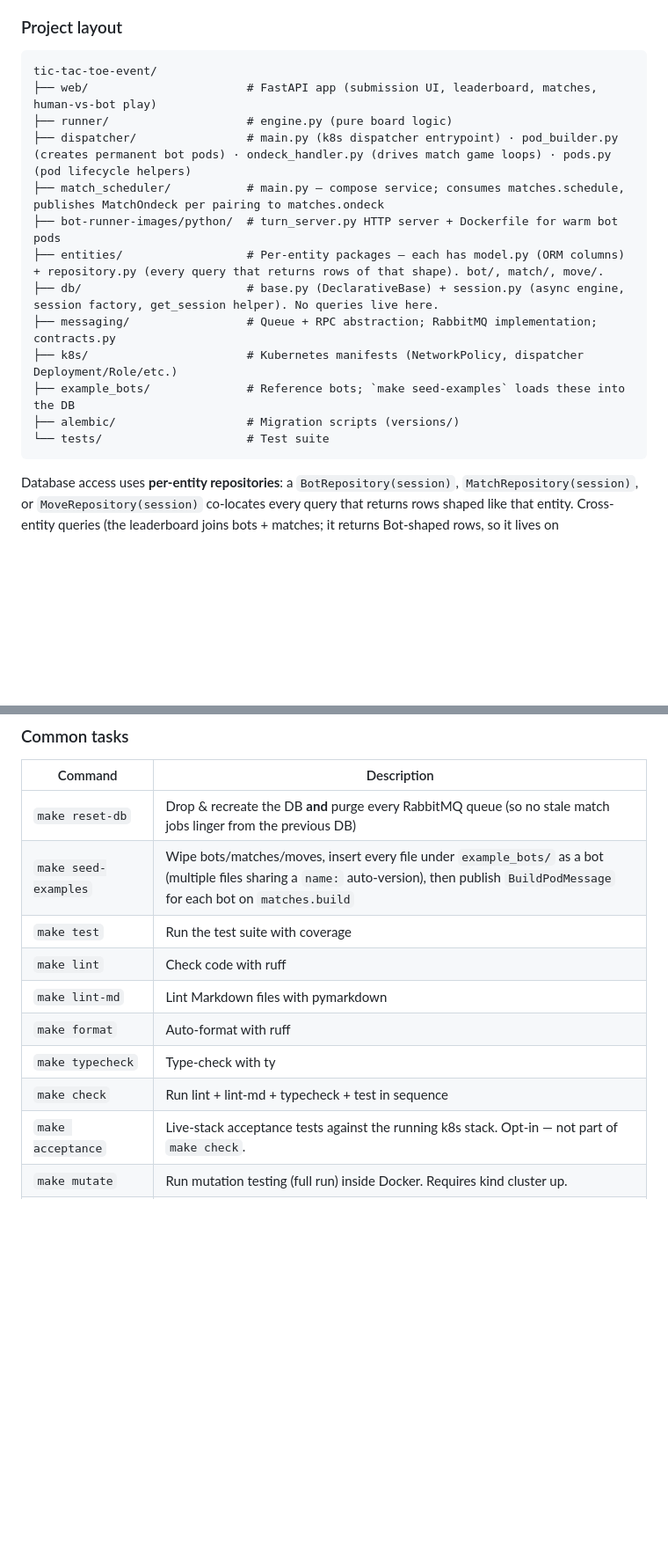
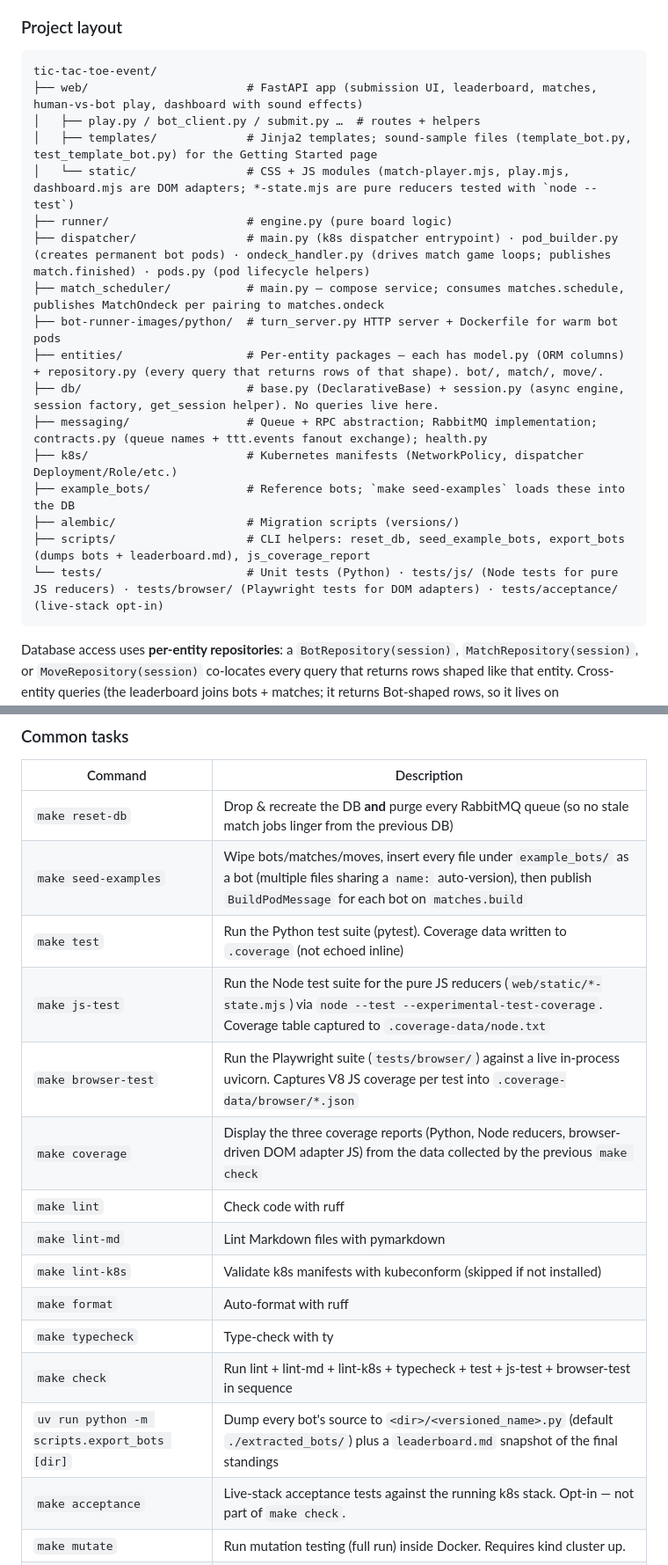
Before and after one commit to pyowa/june-2026-tictactoe-bots, a Markdown page: README.md, 2 parts joined by grey strips. Shown at 88% size. GitHub-like rendering; blank space fills up the shorter version.

````diff
--- a/README.md
+++ b/README.md
@@ -278,18 +304,22 @@ sequenceDiagram
 
 ```text
 tic-tac-toe-event/
-├── web/                       # FastAPI app (submission UI, leaderboard, matches, human-vs-bot play)
+├── web/                       # FastAPI app (submission UI, leaderboard, matches, human-vs-bot play, dashboard with sound effects)
+│   ├── play.py / bot_client.py / submit.py …  # routes + helpers
+│   ├── templates/             # Jinja2 templates; sound-sample files (template_bot.py, test_template_bot.py) for the Getting Started page
+│   └── static/                # CSS + JS modules (match-player.mjs, play.mjs, dashboard.mjs are DOM adapters; *-state.mjs are pure reducers tested with `node --test`)
 ├── runner/                    # engine.py (pure board logic)
-├── dispatcher/                # main.py (k8s dispatcher entrypoint) · pod_builder.py (creates permanent bot pods) · ondeck_handler.py (drives match game loops) · pods.py (pod lifecycle helpers)
+├── dispatcher/                # main.py (k8s dispatcher entrypoint) · pod_builder.py (creates permanent bot pods) · ondeck_handler.py (drives match game loops; publishes match.finished) · pods.py (pod lifecycle helpers)
 ├── match_scheduler/           # main.py — compose service; consumes matches.schedule, publishes MatchOndeck per pairing to matches.ondeck
 ├── bot-runner-images/python/  # turn_server.py HTTP server + Dockerfile for warm bot pods
 ├── entities/                  # Per-entity packages — each has model.py (ORM columns) + repository.py (every query that returns rows of that shape). bot/, match/, move/.
 ├── db/                        # base.py (DeclarativeBase) + session.py (async engine, session factory, get_session helper). No queries live here.
-├── messaging/                 # Queue + RPC abstraction; RabbitMQ implementation; contracts.py
+├── messaging/                 # Queue + RPC abstraction; RabbitMQ implementation; contracts.py (queue names + ttt.events fanout exchange); health.py
 ├── k8s/                       # Kubernetes manifests (NetworkPolicy, dispatcher Deployment/Role/etc.)
 ├── example_bots/              # Reference bots; `make seed-examples` loads these into the DB
 ├── alembic/                   # Migration scripts (versions/)
-└── tests/                     # Test suite
+├── scripts/                   # CLI helpers: reset_db, seed_example_bots, export_bots (dumps bots + leaderboard.md), js_coverage_report
+└── tests/                     # Unit tests (Python) · tests/js/ (Node tests for pure JS reducers) · tests/browser/ (Playwright tests for DOM adapters) · tests/acceptance/ (live-stack opt-in)
 ```
 
 Database access uses **per-entity repositories**: a `BotRepository(session)`, `MatchRepository(session)`, or `MoveRepository(session)` co-locates every query that returns rows shaped like that entity. Cross-entity queries (the leaderboard joins bots + matches; it returns Bot-shaped rows, so it lives on `BotRepository`) live with the entity they project. Routes receive a repo via FastAPI `Depends(get_bots)` (defined in `web/dependencies.py`); tests substitute fakes with `app.dependency_overrides[get_bots] = lambda: ...`. Non-route callers (match_scheduler, scripts) open a session with `async with get_session() as session: BotRepository(session)`.
@@ -302,12 +332,17 @@ Stack: FastAPI · SQLAlchemy 2.x (async, `asyncpg`) on Postgres · RabbitMQ (`ai
 |---|---|
 | `make reset-db` | Drop & recreate the DB **and** purge every RabbitMQ queue (so no stale match jobs linger from the previous DB) |
 | `make seed-examples` | Wipe bots/matches/moves, insert every file under `example_bots/` as a bot (multiple files sharing a `name:` auto-version), then publish `BuildPodMessage` for each bot on `matches.build` |
-| `make test` | Run the test suite with coverage |
+| `make test` | Run the Python test suite (pytest). Coverage data written to `.coverage` (not echoed inline) |
+| `make js-test` | Run the Node test suite for the pure JS reducers (`web/static/*-state.mjs`) via `node --test --experimental-test-coverage`. Coverage table captured to `.coverage-data/node.txt` |
+| `make browser-test` | Run the Playwright suite (`tests/browser/`) against a live in-process uvicorn. Captures V8 JS coverage per test into `.coverage-data/browser/*.json` |
+| `make coverage` | Display the three coverage reports (Python, Node reducers, browser-driven DOM adapter JS) from the data collected by the previous `make check` |
 | `make lint` | Check code with ruff |
 | `make lint-md` | Lint Markdown files with pymarkdown |
+| `make lint-k8s` | Validate k8s manifests with kubeconform (skipped if not installed) |
 | `make format` | Auto-format with ruff |
 | `make typecheck` | Type-check with ty |
-| `make check` | Run lint + lint-md + typecheck + test in sequence |
+| `make check` | Run lint + lint-md + lint-k8s + typecheck + test + js-test + browser-test in sequence |
+| `uv run python -m scripts.export_bots [dir]` | Dump every bot's source to `<dir>/<versioned_name>.py` (default `./extracted_bots/`) plus a `leaderboard.md` snapshot of the final standings |
 | `make acceptance` | Live-stack acceptance tests against the running k8s stack. Opt-in — not part of `make check`. |
 | `make mutate` | Run mutation testing (full run) inside Docker. Requires kind cluster up. |
 | `make mutate MODULE=<pattern>` | Run mutations matching a glob pattern, e.g. `make mutate MODULE="entities.bot.repository*"` |
````
Also changed, not shown: other parts of README.md (+27 -1 lines).
